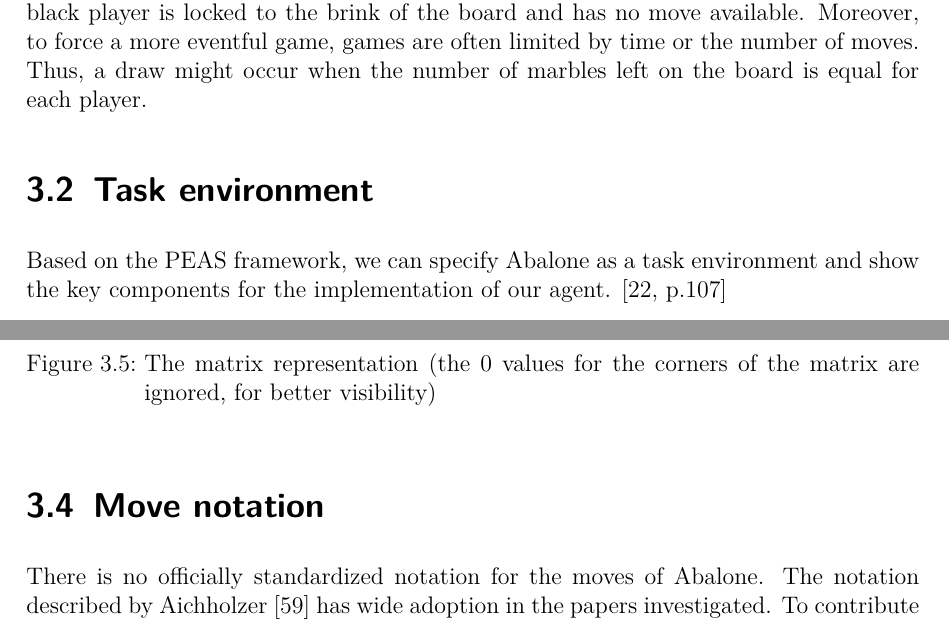
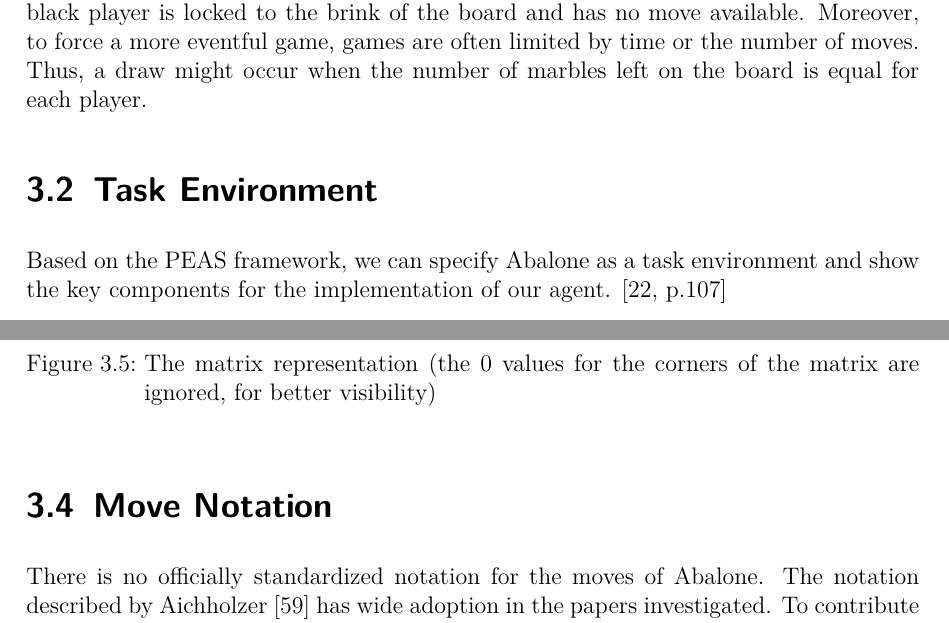
Before and after one commit to campfireman/bachelor-thesis, a LaTeX thesis (doc/thesis/main.tex, which reads doc/thesis/chapters/abalone.tex): two parts of pages 44 and 46 of 86, joined at a grey line, cut so that both start at the same text. Compiled offline with pdfLaTeX.

Commit message:
Fix headlines

```diff
--- a/doc/thesis/chapters/abalone.tex
+++ b/doc/thesis/chapters/abalone.tex
@@ -61,7 +61,7 @@ A move pushing the opponent's marbles is called "sumito" and comes in three vari
 
 A sumito might be blocked by other marbles, as shown in figure  \ref{additional_relevant_positions} (a). In 1) the sumito by black is blocked by the black marble, in 2) there is a free space between the marbles, and 3) shows how a side-step cannot push a marble. Sumito moves are the only moves that allow for pushing the enemy's marbles. Therefore, they are the only attacking moves. Figure \ref{additional_relevant_positions} (b) shows a situation in which we can push an enemy marble from the board. The player that pushes six of the opponent's marbles from the board has won. The basic ruleset does not account for a draw, but there are, in theory, positions like a stalemate in chess, where no move is possible for one player. In figure \ref{additional_relevant_positions} (c), the black player is locked to the brink of the board and has no move available. Moreover, to force a more eventful game, games are often limited by time or the number of moves. Thus, a draw might occur when the number of marbles left on the board is equal for each player.
 
-\section{Task environment}
+\section{Task Environment}
 Based on the PEAS framework, we can specify Abalone as a task environment and show the key components for the implementation of our agent. \cite[p.107]{russell_artificial_2021}
 
 \begin{description}
@@ -102,7 +102,7 @@ A different representation is advantageous to store the board state in a program
     \label{abalone_matrix_representation}
 \end{figure}
 
-\section{Move notation}
+\section{Move Notation}
 \label{abalone_move_notation}
 There is no officially standardized notation for the moves of Abalone. The notation described by Aichholzer \cite{aichholzer_abalone_2006} has wide adoption in the papers investigated. To contribute to the proliferation of standards \cite{xkcd_standards_nodate} we used a different notation that stems from the Abalone engine Abalone-BoAI \cite{scriptim_scriptimabalone-boai_2021}.
 
```
Also changed, not shown: doc/thesis/chapters/abalone.tex (2 more changed lines).
